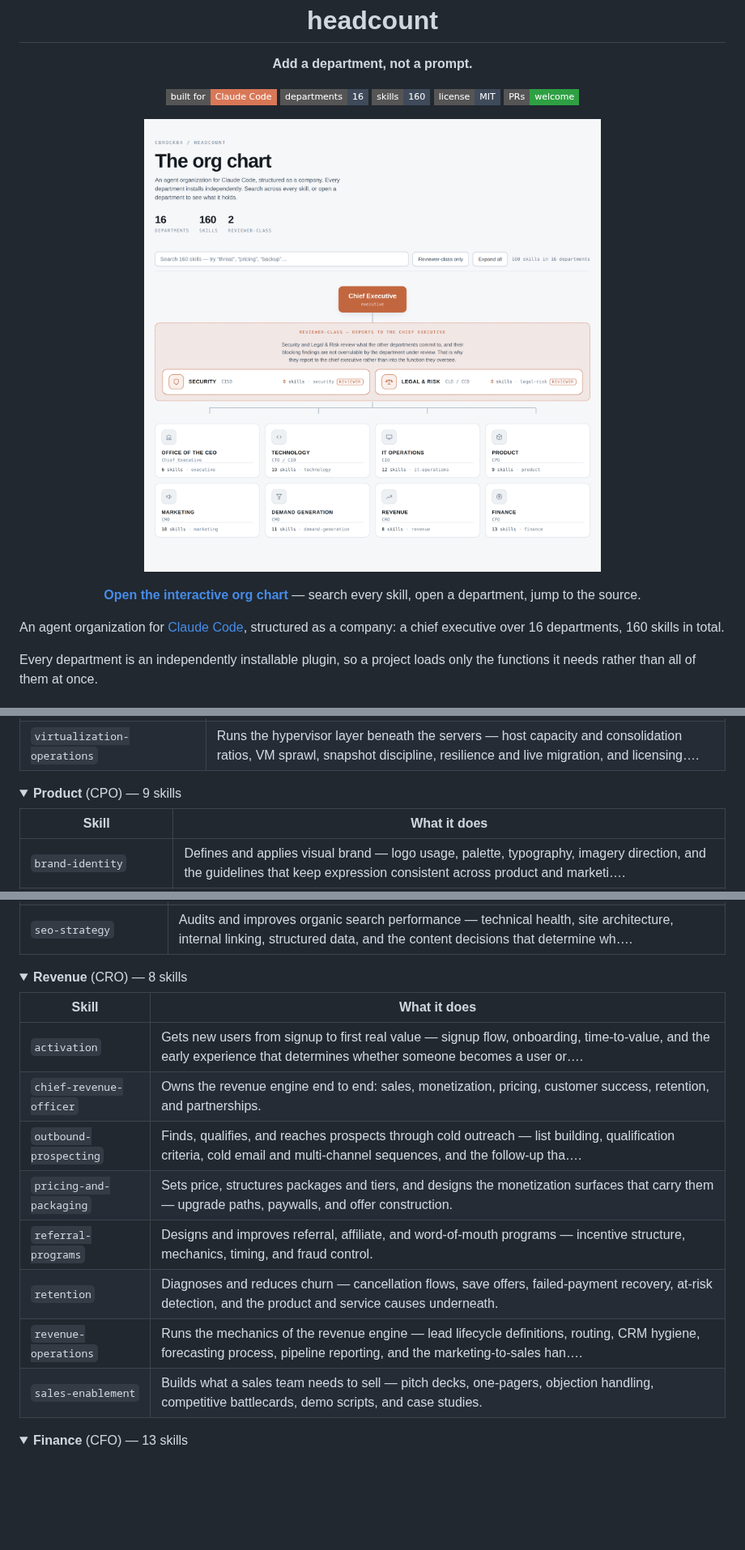
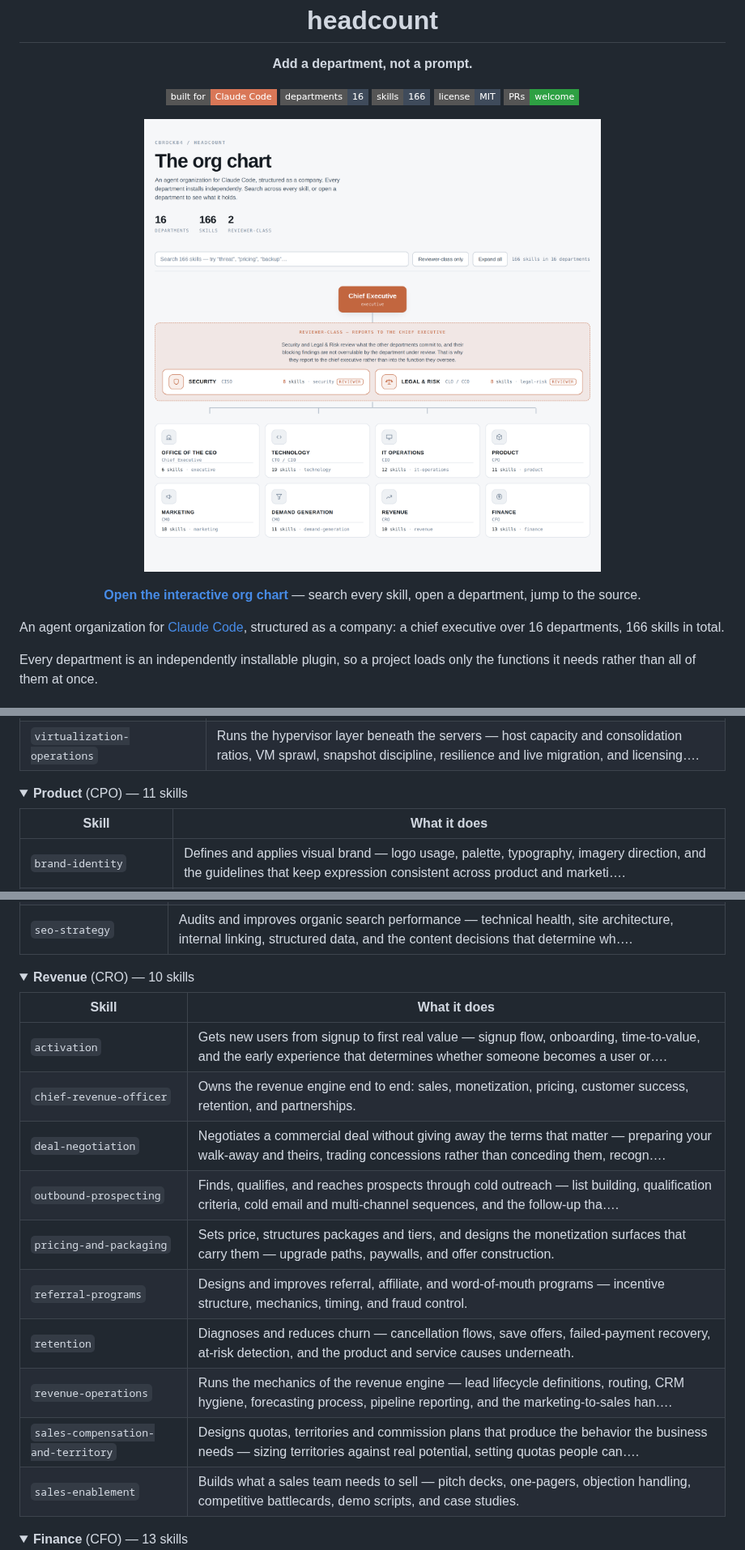
Before and after one commit to cbrock84/headcount, a Markdown page: README.md, 3 parts joined by grey strips. Shown at 81% size. GitHub-like rendering; pictures changed too: docs/assets/org-chart-light.png; folded sections open; badges without logos; blank space fills up the shorter version.

```diff
--- a/README.md
+++ b/README.md
@@ -5,7 +5,7 @@
 <p align="center">
   <a href="https://claude.com/claude-code"><img alt="Built for Claude Code" src="https://img.shields.io/badge/built%20for-Claude%20Code-D97757?style=flat-square"></a>
   <img alt="16 departments" src="https://img.shields.io/badge/departments-16-3F4B5B?style=flat-square">
-  <img alt="160 skills" src="https://img.shields.io/badge/skills-160-3F4B5B?style=flat-square">
+  <img alt="166 skills" src="https://img.shields.io/badge/skills-166-3F4B5B?style=flat-square">
   <a href="LICENSE"><img alt="MIT licensed" src="https://img.shields.io/badge/license-MIT-3F4B5B?style=flat-square"></a>
   <a href="CONTRIBUTING.md"><img alt="PRs welcome" src="https://img.shields.io/badge/PRs-welcome-2EA043?style=flat-square"></a>
 </p>
@@ -24,7 +24,7 @@
 </p>
 
 An agent organization for [Claude Code](https://claude.com/claude-code), structured as a company:
-a chief executive over 16 departments, 160 skills in total.
+a chief executive over 16 departments, 166 skills in total.
 
 Every department is an independently installable plugin, so a project loads only the functions it
 needs rather than all of them at once.
@@ -141,7 +141,7 @@ to as a subagent with its own exclusive write surface.
 </details>
 
 <details>
-<summary><b>Product</b> (CPO) — 9 skills</summary>
+<summary><b>Product</b> (CPO) — 11 skills</summary>
 
 | Skill | What it does |
 |---|---|
@@ -203,17 +205,19 @@ to as a subagent with its own exclusive write surface.
 </details>
 
 <details>
-<summary><b>Revenue</b> (CRO) — 8 skills</summary>
+<summary><b>Revenue</b> (CRO) — 10 skills</summary>
 
 | Skill | What it does |
 |---|---|
 | `activation` | Gets new users from signup to first real value — signup flow, onboarding, time-to-value, and the early experience that determines whether someone becomes a user or…. |
 | `chief-revenue-officer` | Owns the revenue engine end to end: sales, monetization, pricing, customer success, retention, and partnerships. |
+| `deal-negotiation` | Negotiates a commercial deal without giving away the terms that matter — preparing your walk-away and theirs, trading concessions rather than conceding them, recogn…. |
 | `outbound-prospecting` | Finds, qualifies, and reaches prospects through cold outreach — list building, qualification criteria, cold email and multi-channel sequences, and the follow-up tha…. |
 | `pricing-and-packaging` | Sets price, structures packages and tiers, and designs the monetization surfaces that carry them — upgrade paths, paywalls, and offer construction. |
 | `referral-programs` | Designs and improves referral, affiliate, and word-of-mouth programs — incentive structure, mechanics, timing, and fraud control. |
 | `retention` | Diagnoses and reduces churn — cancellation flows, save offers, failed-payment recovery, at-risk detection, and the product and service causes underneath. |
 | `revenue-operations` | Runs the mechanics of the revenue engine — lead lifecycle definitions, routing, CRM hygiene, forecasting process, pipeline reporting, and the marketing-to-sales han…. |
+| `sales-compensation-and-territory` | Designs quotas, territories and commission plans that produce the behavior the business needs — sizing territories against real potential, setting quotas people can…. |
 | `sales-enablement` | Builds what a sales team needs to sell — pitch decks, one-pagers, objection handling, competitive battlecards, demo scripts, and case studies. |
 
 </details>
```
Also changed, not shown: other parts of README.md (+6 -2 lines), docs/org-chart.md (+4 -4 lines), docs/assets/org-chart-dark.png, docs/assets/social-preview.png, 8 other files.
